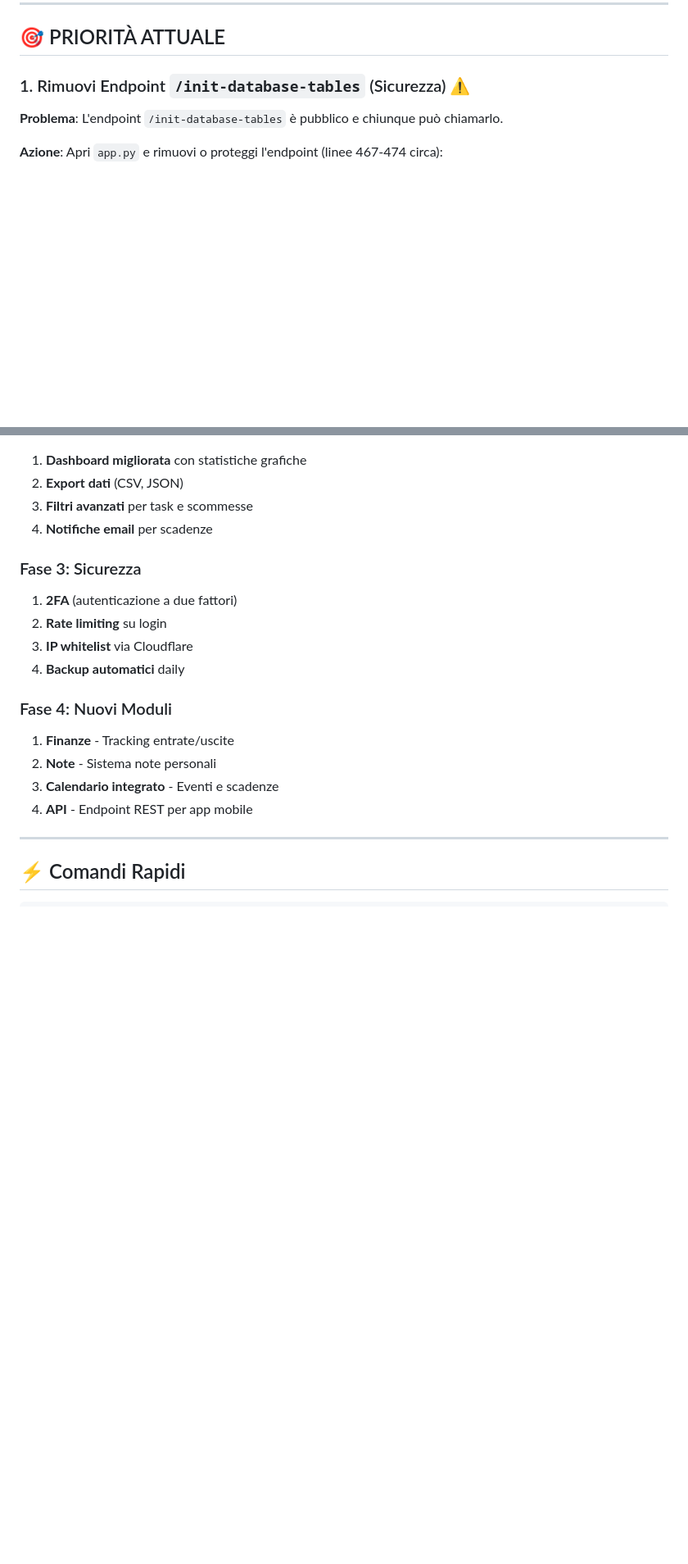
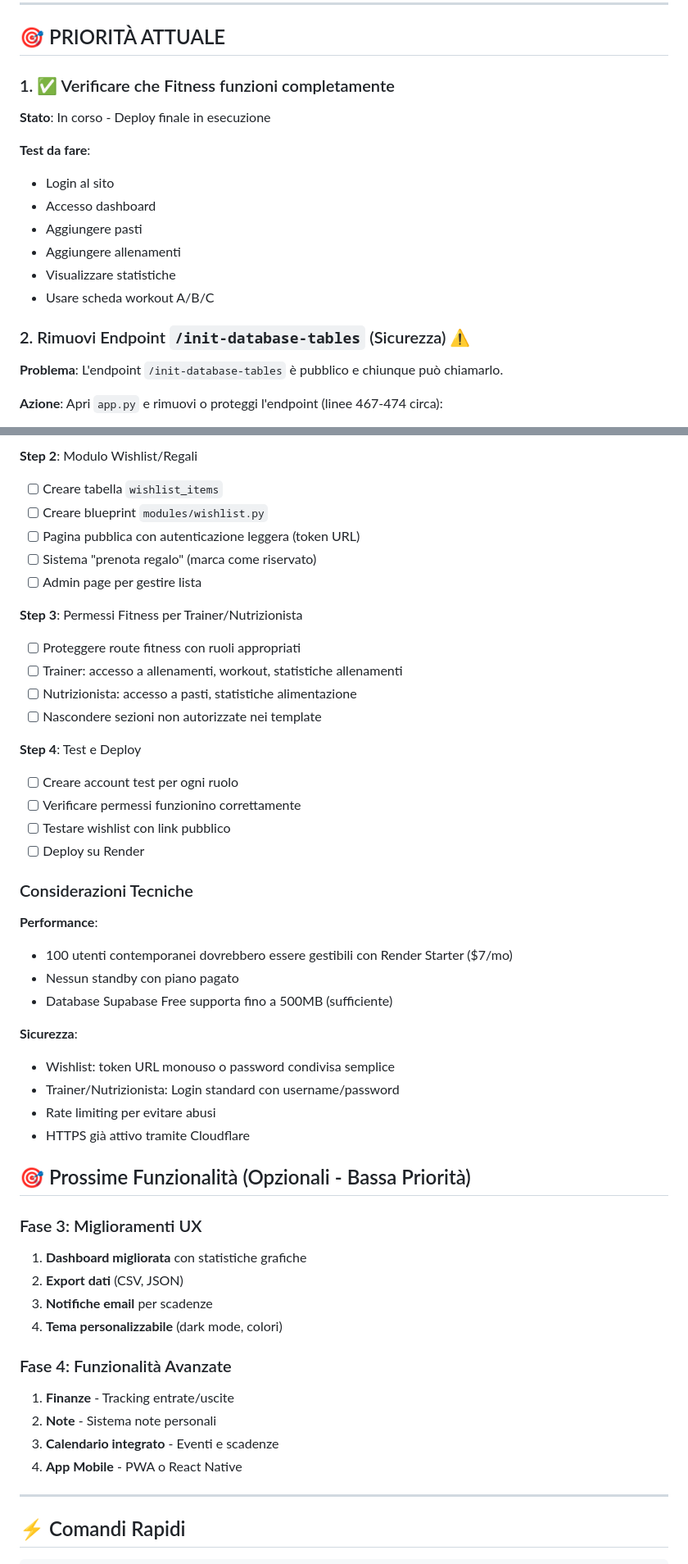
Before and after one commit to Matteo-Zaramella/Piattaforma, a Markdown page: NEXT_STEPS.md, 2 parts joined by grey strips. Shown: that part at 82% size. Rendered like a GitHub page; blank space fills up the shorter version.

```diff
--- a/NEXT_STEPS.md
+++ b/NEXT_STEPS.md
@@ -24,7 +24,19 @@ Il sito caricava ma la registrazione utenti falliva con Internal Server Error 50
 
 ## 🎯 PRIORITÀ ATTUALE
 
-### 1. Rimuovi Endpoint `/init-database-tables` (Sicurezza) ⚠️
+### 1. ✅ Verificare che Fitness funzioni completamente
+
+**Stato**: In corso - Deploy finale in esecuzione
+
+**Test da fare**:
+- Login al sito
+- Accesso dashboard
+- Aggiungere pasti
+- Aggiungere allenamenti
+- Visualizzare statistiche
+- Usare scheda workout A/B/C
+
+### 2. Rimuovi Endpoint `/init-database-tables` (Sicurezza) ⚠️
 
 **Problema**: L'endpoint `/init-database-tables` è pubblico e chiunque può chiamarlo.
 
@@ -205,22 +268,50 @@ curl https://matteozaramella.com
+**Step 2**: Modulo Wishlist/Regali
+- [  ] Creare tabella `wishlist_items`
+- [  ] Creare blueprint `modules/wishlist.py`
+- [  ] Pagina pubblica con autenticazione leggera (token URL)
+- [  ] Sistema "prenota regalo" (marca come riservato)
+- [  ] Admin page per gestire lista
+
+**Step 3**: Permessi Fitness per Trainer/Nutrizionista
+- [  ] Proteggere route fitness con ruoli appropriati
+- [  ] Trainer: accesso a allenamenti, workout, statistiche allenamenti
+- [  ] Nutrizionista: accesso a pasti, statistiche alimentazione
+- [  ] Nascondere sezioni non autorizzate nei template
+
+**Step 4**: Test e Deploy
+- [  ] Creare account test per ogni ruolo
+- [  ] Verificare permessi funzionino correttamente
+- [  ] Testare wishlist con link pubblico
+- [  ] Deploy su Render
+
+### Considerazioni Tecniche
+
+**Performance**:
+- 100 utenti contemporanei dovrebbero essere gestibili con Render Starter ($7/mo)
+- Nessun standby con piano pagato
+- Database Supabase Free supporta fino a 500MB (sufficiente)
+
+**Sicurezza**:
+- Wishlist: token URL monouso o password condivisa semplice
+- Trainer/Nutrizionista: Login standard con username/password
+- Rate limiting per evitare abusi
+- HTTPS già attivo tramite Cloudflare
+
+## 🎯 Prossime Funzionalità (Opzionali - Bassa Priorità)
+
+### Fase 3: Miglioramenti UX
 
 1. **Dashboard migliorata** con statistiche grafiche
 2. **Export dati** (CSV, JSON)
-3. **Filtri avanzati** per task e scommesse
-4. **Notifiche email** per scadenze
+3. **Notifiche email** per scadenze
+4. **Tema personalizzabile** (dark mode, colori)
 
-### Fase 3: Sicurezza
-
-1. **2FA** (autenticazione a due fattori)
-2. **Rate limiting** su login
-3. **IP whitelist** via Cloudflare
-4. **Backup automatici** daily
-
-### Fase 4: Nuovi Moduli
+### Fase 4: Funzionalità Avanzate
 
 1. **Finanze** - Tracking entrate/uscite
 2. **Note** - Sistema note personali
 3. **Calendario integrato** - Eventi e scadenze
-4. **API** - Endpoint REST per app mobile
+4. **App Mobile** - PWA o React Native
 
 ---
 
```
Also changed, not shown: other parts of NEXT_STEPS.md (+57 -4 lines).
